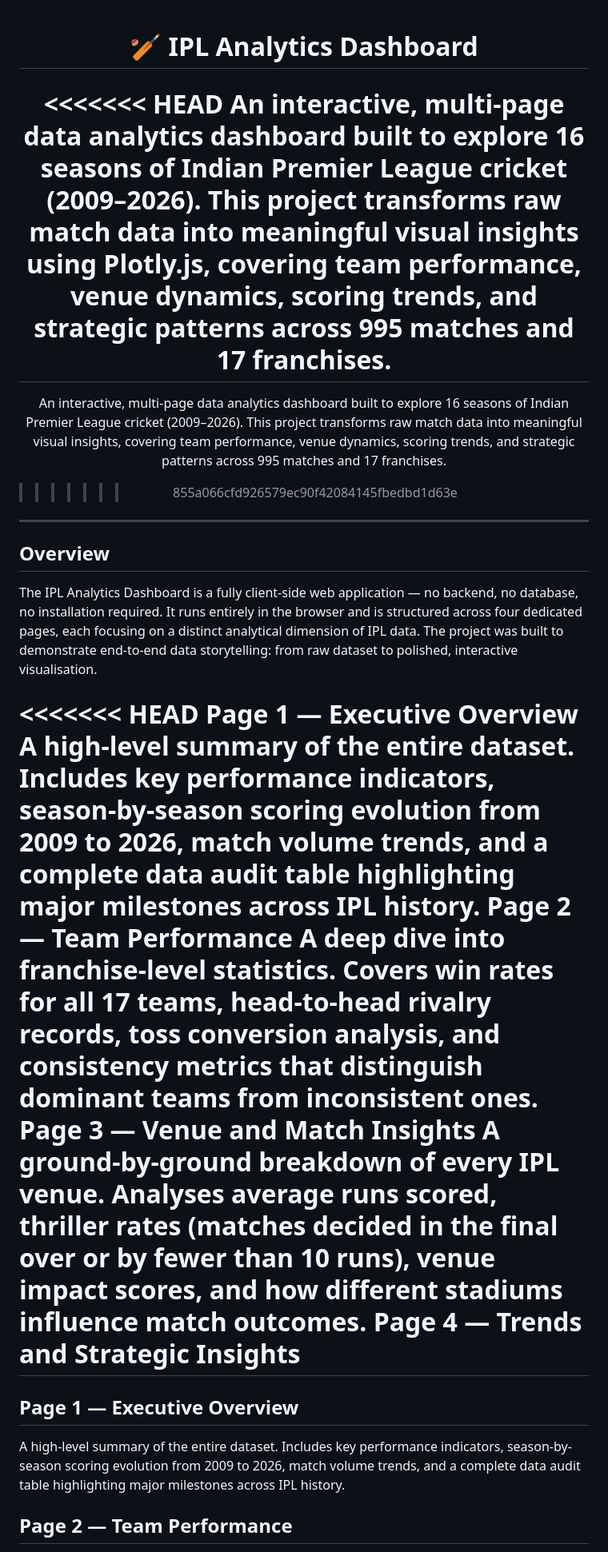
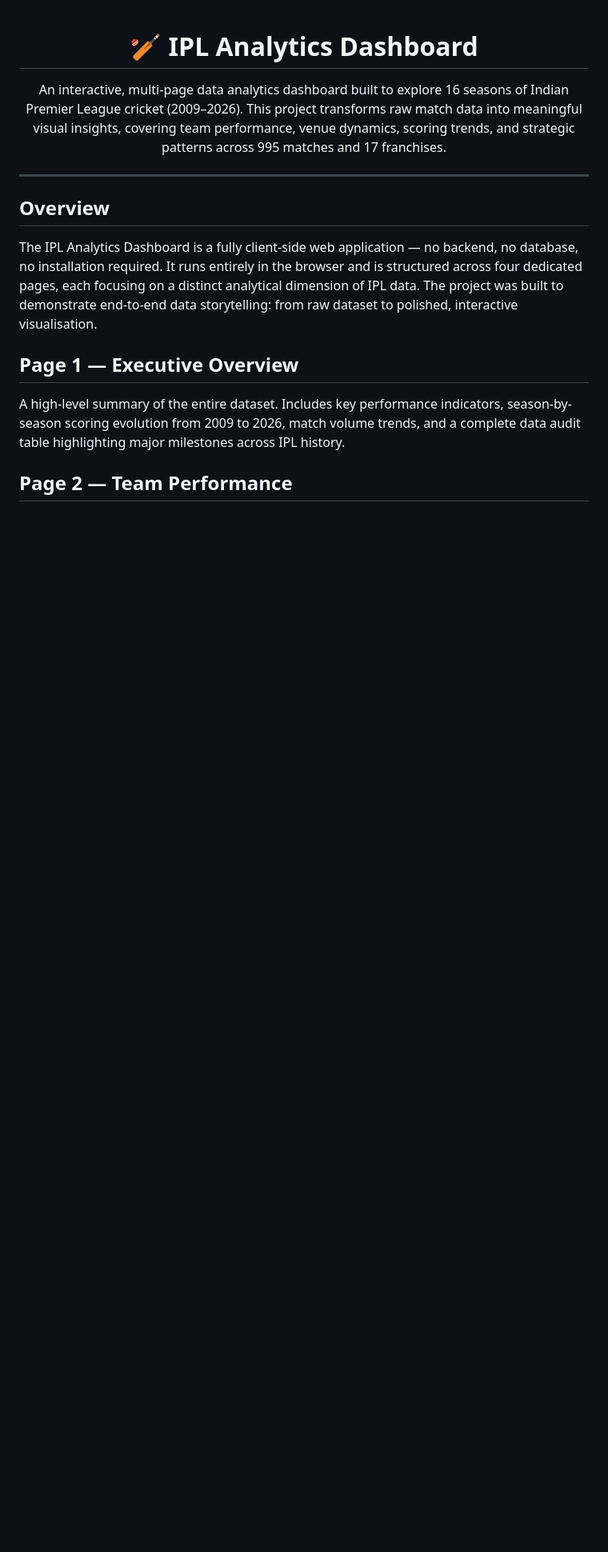
Before and after one commit to Prathee11/ipl_analytics, a Markdown page: README.md, the part around one of its changes. Shown at 80% size. GitHub-like rendering; blank space fills up the shorter version.

```diff
--- a/README.md
+++ b/README.md
@@ -2,11 +2,8 @@
 
 # 🏏 IPL Analytics Dashboard
 
-<<<<<<< HEAD
-An interactive, multi-page data analytics dashboard built to explore 16 seasons of Indian Premier League cricket (2009–2026). This project transforms raw match data into meaningful visual insights using Plotly.js, covering team performance, venue dynamics, scoring trends, and strategic patterns across 995 matches and 17 franchises.
-=======
 An interactive, multi-page data analytics dashboard built to explore 16 seasons of Indian Premier League cricket (2009–2026). This project transforms raw match data into meaningful visual insights, covering team performance, venue dynamics, scoring trends, and strategic patterns across 995 matches and 17 franchises.
->>>>>>> 855a066cfd926579ec90f42084145fbedbd1d63e
+
 
 
 </div>
@@ -16,15 +13,6 @@ An interactive, multi-page data analytics dashboard built to explore 16 seasons
 ## Overview
 The IPL Analytics Dashboard is a fully client-side web application — no backend, no database, no installation required. It runs entirely in the browser and is structured across four dedicated pages, each focusing on a distinct analytical dimension of IPL data. The project was built to demonstrate end-to-end data storytelling: from raw dataset to polished, interactive visualisation.
 
-<<<<<<< HEAD
-Page 1 — Executive Overview
-A high-level summary of the entire dataset. Includes key performance indicators, season-by-season scoring evolution from 2009 to 2026, match volume trends, and a complete data audit table highlighting major milestones across IPL history.
-Page 2 — Team Performance
-A deep dive into franchise-level statistics. Covers win rates for all 17 teams, head-to-head rivalry records, toss conversion analysis, and consistency metrics that distinguish dominant teams from inconsistent ones.
-Page 3 — Venue and Match Insights
-A ground-by-ground breakdown of every IPL venue. Analyses average runs scored, thriller rates (matches decided in the final over or by fewer than 10 runs), venue impact scores, and how different stadiums influence match outcomes.
-Page 4 — Trends and Strategic Insights
-=======
 ## Page 1 — Executive Overview
 A high-level summary of the entire dataset. Includes key performance indicators, season-by-season scoring evolution from 2009 to 2026, match volume trends, and a complete data audit table highlighting major milestones across IPL history.
 
```
Also changed, not shown: other parts of README.md (+2 -13 lines).
